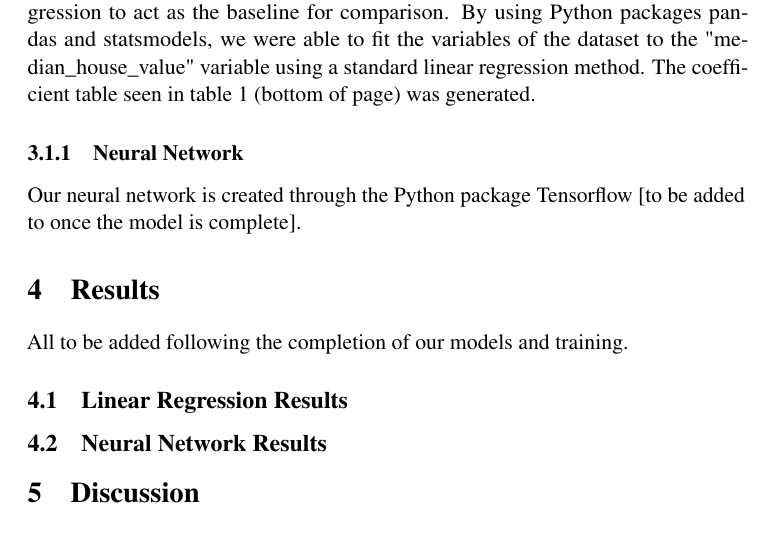
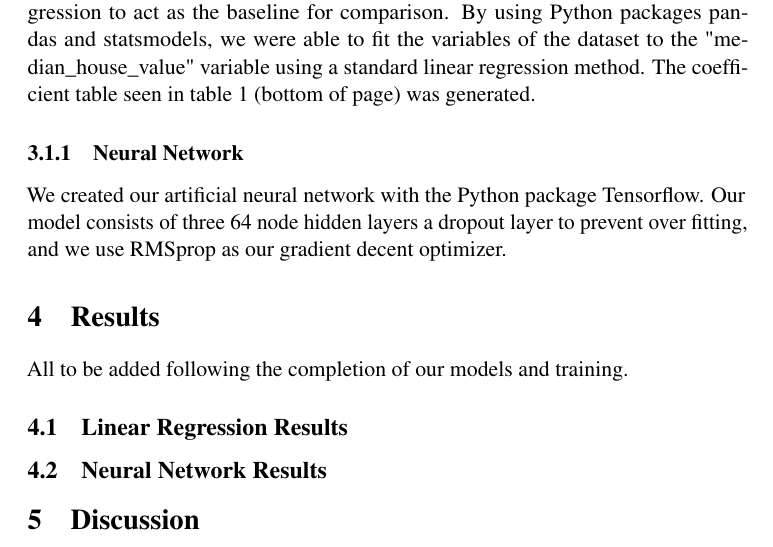
Before and after one commit to alexandermervar/351_FinalProject, a LaTeX paper (Paper Draft/Draft.tex): part of page 3 of 4, cut so that both start at the same text. Compiled offline with pdfLaTeX; a LaTeX package or settings file that is missing is left out.

Commit message:
Started on Neural Net Section

```diff
--- a/Paper Draft/Draft.tex
+++ b/Paper Draft/Draft.tex
@@ -132,7 +132,7 @@ ocean\_proximity\_NEAR OCEAN & 0.1483 & 0.013 & 11.488 & 0.000 & 0.123 & 0.174 \
 
 \subsubsection{Neural Network}
 
-Our neural network is created through the Python package Tensorflow [to be added to once the model is complete].
+We created our artificial neural network with the Python package Tensorflow. Our model consists of three 64 node hidden layers a dropout layer to prevent over fitting, and we use RMSprop as our gradient decent optimizer.
 
 \section{Results}
 All to be added following the completion of our models and training.
```
